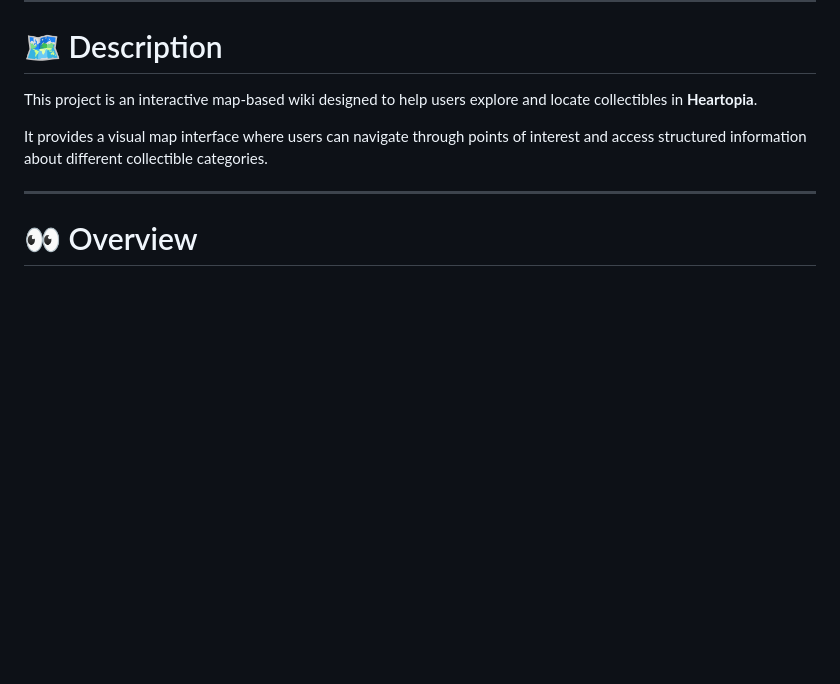
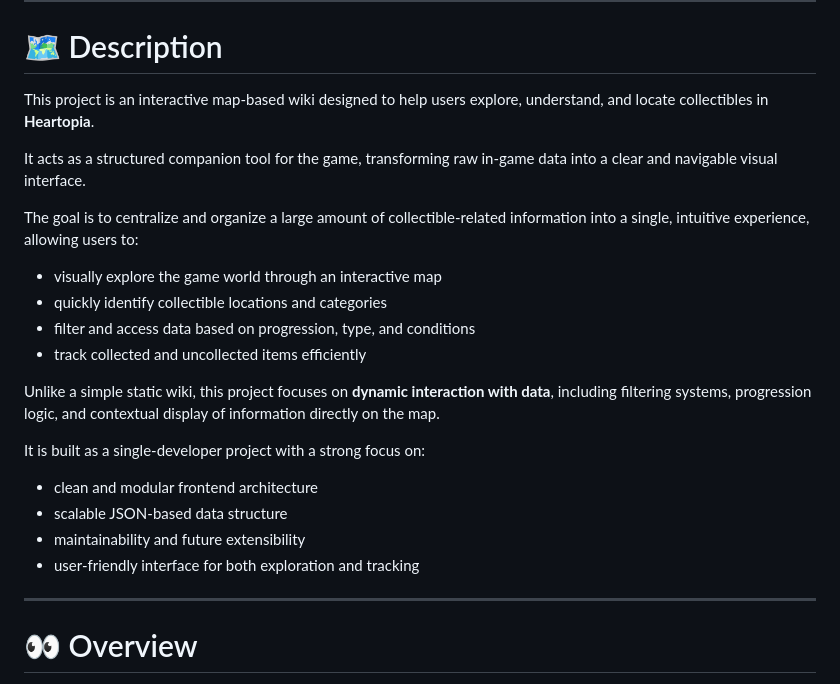
Before and after one commit to Louis-Cagnion/Heartopia_map_tracking, a Markdown page: README.md, the part around the change. Drawn GitHub-style; blank space fills up the shorter version.

Commit message:
Readme : better description

```diff
--- a/README.md
+++ b/README.md
@@ -22,9 +22,23 @@ You can access to the website here : https://louis-cagnion.github.io/Heartopia_m
 
 # 🗺️ Description <a id="description"></a>
 
-This project is an interactive map-based wiki designed to help users explore and locate collectibles in **Heartopia**.
+This project is an interactive map-based wiki designed to help users explore, understand, and locate collectibles in **Heartopia**.
 
-It provides a visual map interface where users can navigate through points of interest and access structured information about different collectible categories.
+It acts as a structured companion tool for the game, transforming raw in-game data into a clear and navigable visual interface.
+
+The goal is to centralize and organize a large amount of collectible-related information into a single, intuitive experience, allowing users to:
+- visually explore the game world through an interactive map
+- quickly identify collectible locations and categories
+- filter and access data based on progression, type, and conditions
+- track collected and uncollected items efficiently
+
+Unlike a simple static wiki, this project focuses on **dynamic interaction with data**, including filtering systems, progression logic, and contextual display of information directly on the map.
+
+It is built as a single-developer project with a strong focus on:
+- clean and modular frontend architecture
+- scalable JSON-based data structure
+- maintainability and future extensibility
+- user-friendly interface for both exploration and tracking
 
 ---
 
```
